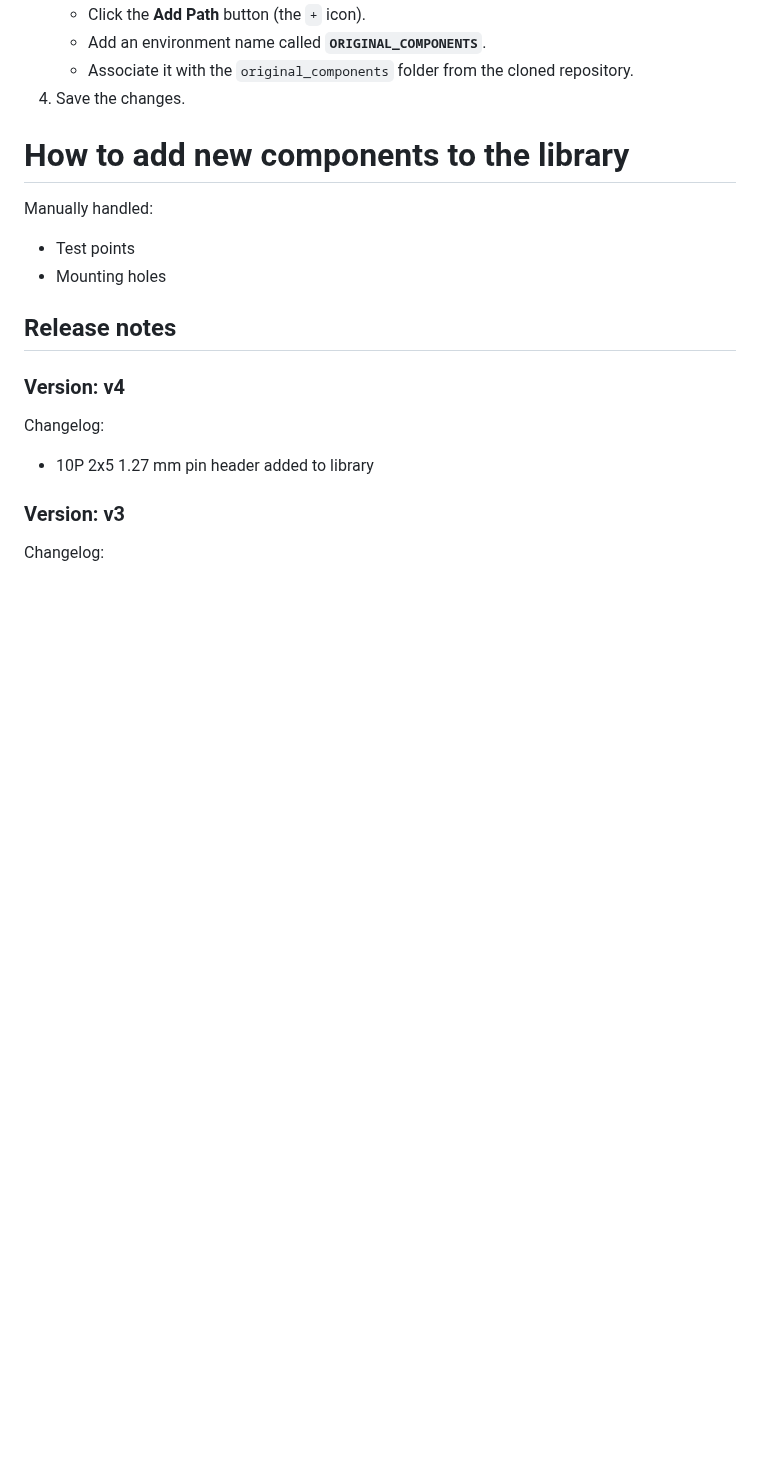
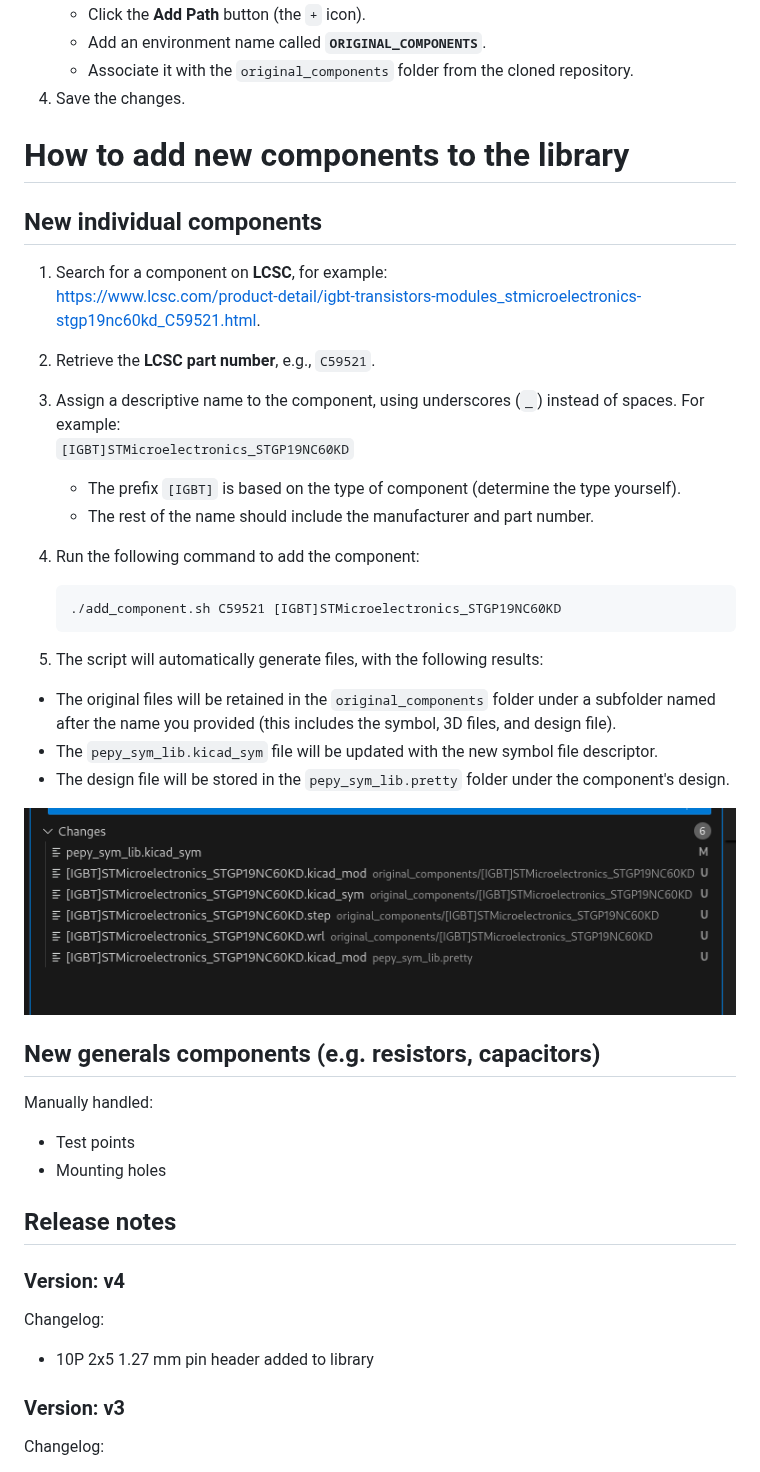
Before and after one commit to dani9875/kicad_components, a Markdown page: README.md, the part around the change. Rendered like a GitHub page; pictures changed too: docs/new_files.png (added); blank space fills up the shorter version.

Commit message:
How to new individual component in README

````diff
--- a/README.md
+++ b/README.md
@@ -43,6 +43,36 @@ git clone git@github.com:dani9875/kicad_components.git
 
 # How to add new components to the library
 
+## New individual components
+1. Search for a component on **LCSC**, for example:
+   [https://www.lcsc.com/product-detail/igbt-transistors-modules_stmicroelectronics-stgp19nc60kd_C59521.html](https://www.lcsc.com/product-detail/igbt-transistors-modules_stmicroelectronics-stgp19nc60kd_C59521.html).
+
+2. Retrieve the **LCSC part number**, e.g., `C59521`.
+
+3. Assign a descriptive name to the component, using underscores (`_`) instead of spaces. For example:
+   `[IGBT]STMicroelectronics_STGP19NC60KD`
+   - The prefix `[IGBT]` is based on the type of component (determine the type yourself).
+   - The rest of the name should include the manufacturer and part number.
+
+4. Run the following command to add the component:
+
+   ```bash
+   ./add_component.sh C59521 [IGBT]STMicroelectronics_STGP19NC60KD
+    ```
+
+5. The script will automatically generate files, with the following results:
+- The original files will be retained in the `original_components` folder under a subfolder named after the name you provided (this includes the symbol, 3D files, and design file).
+- The `pepy_sym_lib.kicad_sym` file will be updated with the new symbol file descriptor.
+- The design file will be stored in the `pepy_sym_lib.pretty` folder under the component's design.
+
+![Generated files](./docs/new_files.png)
+
+## New generals components (e.g. resistors, capacitors)
+
+
+
+
+
 Manually handled:
 - Test points
 - Mounting holes
````
